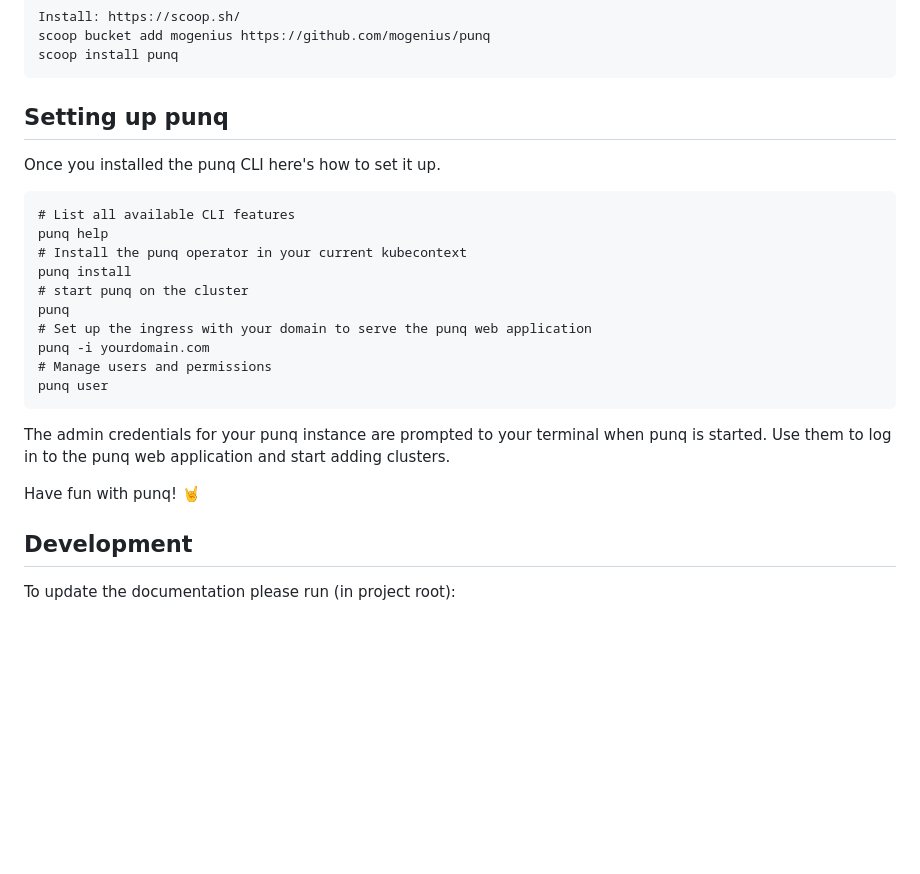
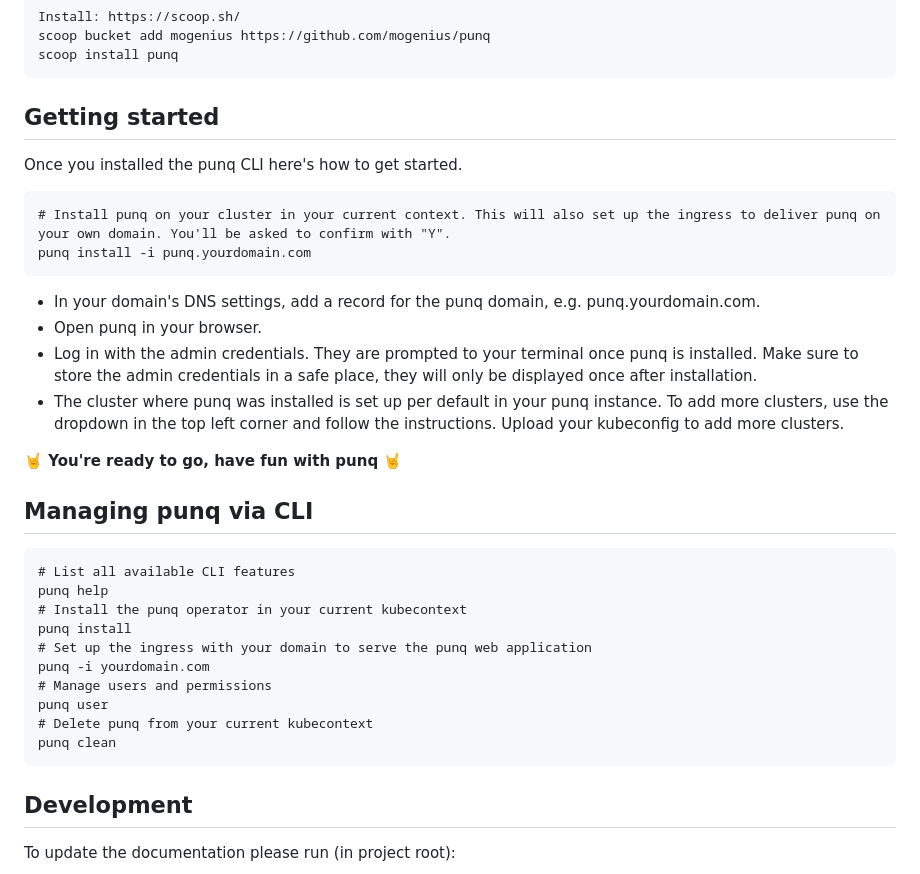
Before and after one commit to mogenius/punq, a Markdown page: README.md, the part around the change. GitHub-like rendering; blank space fills up the shorter version.

````diff
--- a/README.md
+++ b/README.md
@@ -57,26 +57,34 @@ scoop bucket add mogenius https://github.com/mogenius/punq
 scoop install punq
 ```
 
-## Setting up punq
+## Getting started
 
-Once you installed the punq CLI here's how to set it up.
+Once you installed the punq CLI here's how to get started.
 
+```
+# Install punq on your cluster in your current context. This will also set up the ingress to deliver punq on your own domain. You'll be asked to confirm with "Y".
+punq install -i punq.yourdomain.com
+```
+- In your domain's DNS settings, add a record for the punq domain, e.g. punq.yourdomain.com.
+- Open punq in your browser.
+- Log in with the admin credentials. They are prompted to your terminal once punq is installed. Make sure to store the admin credentials in a safe place, they will only be displayed once after installation.
+- The cluster where punq was installed is set up per default in your punq instance. To add more clusters, use the dropdown in the top left corner and follow the instructions. Upload your kubeconfig to add more clusters.
+
+**🤘 You're ready to go, have fun with punq 🤘**
+
+## Managing punq via CLI
 ```
 # List all available CLI features
 punq help
 # Install the punq operator in your current kubecontext
 punq install
-# start punq on the cluster
-punq
 # Set up the ingress with your domain to serve the punq web application
 punq -i yourdomain.com
 # Manage users and permissions
 punq user
+# Delete punq from your current kubecontext
+punq clean
 ```
-
-The admin credentials for your punq instance are prompted to your terminal when punq is started. Use them to log in to the punq web application and start adding clusters.
-
-Have fun with punq! 🤘
 
 ## Development
 
````
